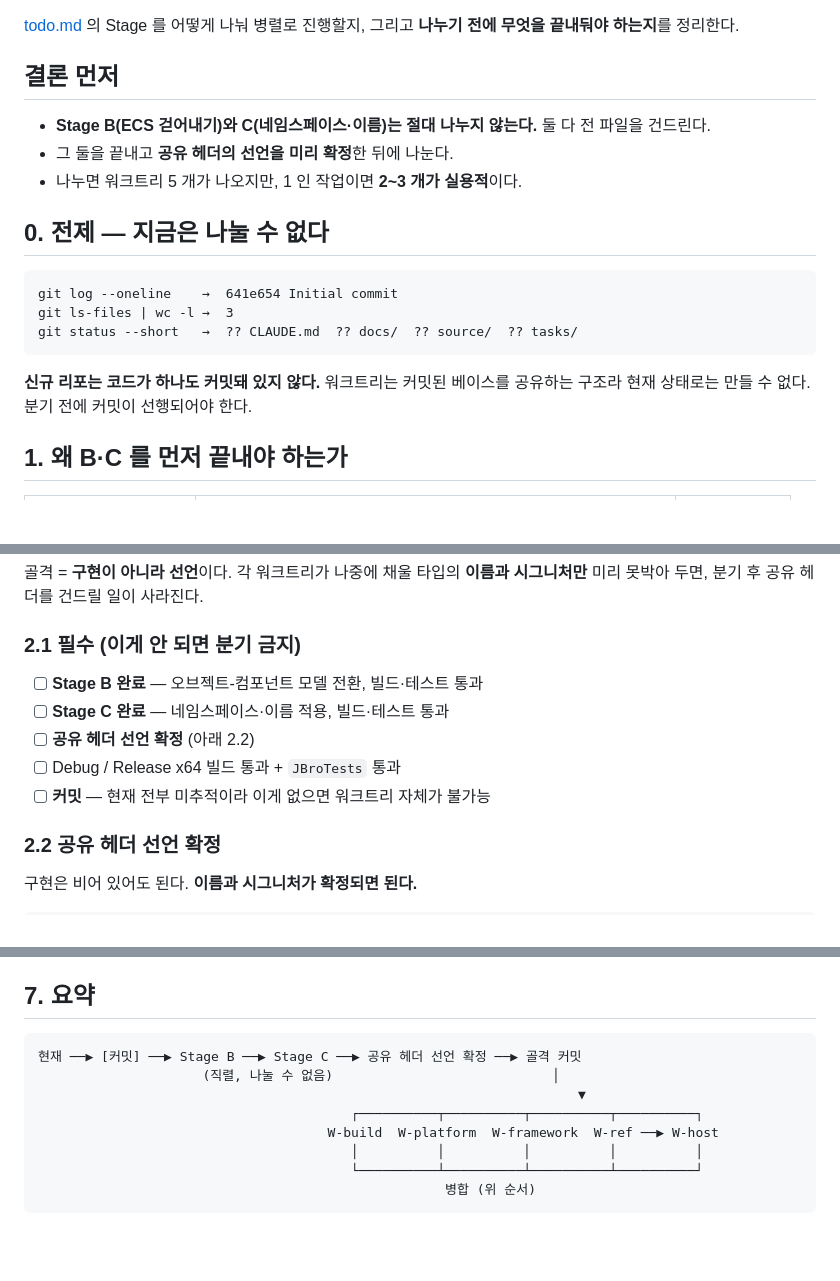
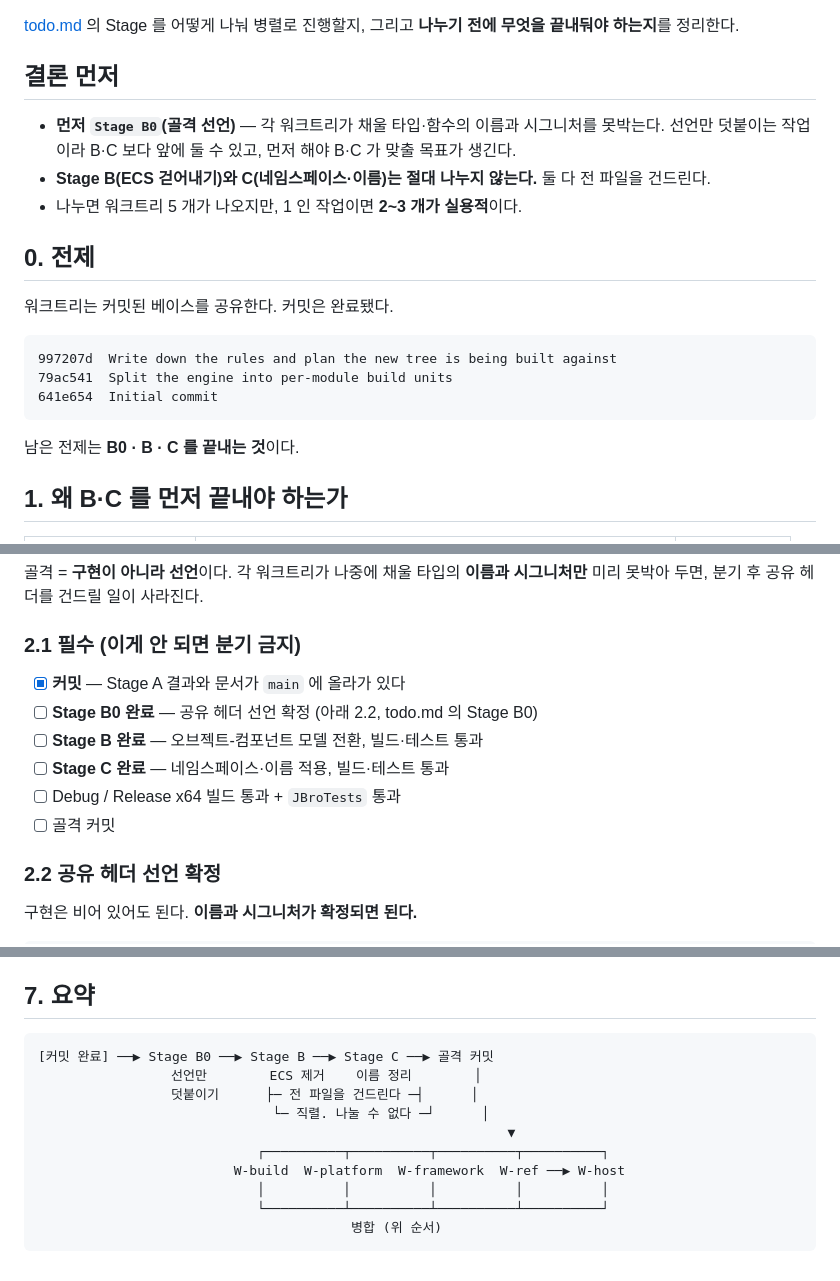
Before and after one commit to taku7664/JBroEngine, a Markdown page: tasks/worktree-plan.md, 3 parts joined by grey strips. Drawn GitHub-style; blank space fills up the shorter version.

````diff
--- a/tasks/worktree-plan.md
+++ b/tasks/worktree-plan.md
@@ -5,20 +5,22 @@
 
 ## 결론 먼저
 
+- **먼저 `Stage B0`(골격 선언)** — 각 워크트리가 채울 타입·함수의 이름과 시그니처를 못박는다.
+  선언만 덧붙이는 작업이라 B·C 보다 앞에 둘 수 있고, 먼저 해야 B·C 가 맞출 목표가 생긴다.
 - **Stage B(ECS 걷어내기)와 C(네임스페이스·이름)는 절대 나누지 않는다.** 둘 다 전 파일을 건드린다.
-- 그 둘을 끝내고 **공유 헤더의 선언을 미리 확정**한 뒤에 나눈다.
 - 나누면 워크트리 5 개가 나오지만, 1 인 작업이면 **2~3 개가 실용적**이다.
 
-## 0. 전제 — 지금은 나눌 수 없다
+## 0. 전제
+
+워크트리는 커밋된 베이스를 공유한다. 커밋은 완료됐다.
 
 ```
-git log --oneline    →  641e654 Initial commit
-git ls-files | wc -l →  3
-git status --short   →  ?? CLAUDE.md  ?? docs/  ?? source/  ?? tasks/
+997207d  Write down the rules and plan the new tree is being built against
+79ac541  Split the engine into per-module build units
+641e654  Initial commit
 ```
 
-**신규 리포는 코드가 하나도 커밋돼 있지 않다.** 워크트리는 커밋된 베이스를 공유하는 구조라
-현재 상태로는 만들 수 없다. 분기 전에 커밋이 선행되어야 한다.
+남은 전제는 **B0 · B · C 를 끝내는 것**이다.
 
 ## 1. 왜 B·C 를 먼저 끝내야 하는가
 
@@ -41,11 +43,12 @@ B 는 **타입이 무엇인지**를, C 는 **그 타입을 뭐라 부르는지**
 
 ### 2.1 필수 (이게 안 되면 분기 금지)
 
+- [x] **커밋** — Stage A 결과와 문서가 `main` 에 올라가 있다
+- [ ] **Stage B0 완료** — 공유 헤더 선언 확정 (아래 2.2, todo.md 의 Stage B0)
 - [ ] **Stage B 완료** — 오브젝트-컴포넌트 모델 전환, 빌드·테스트 통과
 - [ ] **Stage C 완료** — 네임스페이스·이름 적용, 빌드·테스트 통과
-- [ ] **공유 헤더 선언 확정** (아래 2.2)
 - [ ] Debug / Release x64 빌드 통과 + `JBroTests` 통과
-- [ ] **커밋** — 현재 전부 미추적이라 이게 없으면 워크트리 자체가 불가능
+- [ ] 골격 커밋
 
 ### 2.2 공유 헤더 선언 확정
 
@@ -171,12 +174,14 @@ B·C 가 전 파일을 건드리기 때문이다.
 ## 7. 요약
 
 ```
-현재 ──▶ [커밋] ──▶ Stage B ──▶ Stage C ──▶ 공유 헤더 선언 확정 ──▶ 골격 커밋
-                     (직렬, 나눌 수 없음)                            │
-                                                                     ▼
-                                        ┌──────────┬──────────┬──────────┬──────────┐
-                                     W-build  W-platform  W-framework  W-ref ──▶ W-host
-                                        │          │          │          │          │
-                                        └──────────┴──────────┴──────────┴──────────┘
-                                                    병합 (위 순서)
+[커밋 완료] ──▶ Stage B0 ──▶ Stage B ──▶ Stage C ──▶ 골격 커밋
+                 선언만        ECS 제거    이름 정리        │
+                 덧붙이기      ├─ 전 파일을 건드린다 ─┤      │
+                              └─ 직렬. 나눌 수 없다 ─┘      │
+                                                            ▼
+                            ┌──────────┬──────────┬──────────┬──────────┐
+                         W-build  W-platform  W-framework  W-ref ──▶ W-host
+                            │          │          │          │          │
+                            └──────────┴──────────┴──────────┴──────────┘
+                                        병합 (위 순서)
 ```
````
Also changed, not shown: tasks/todo.md (+132 -8 lines).
